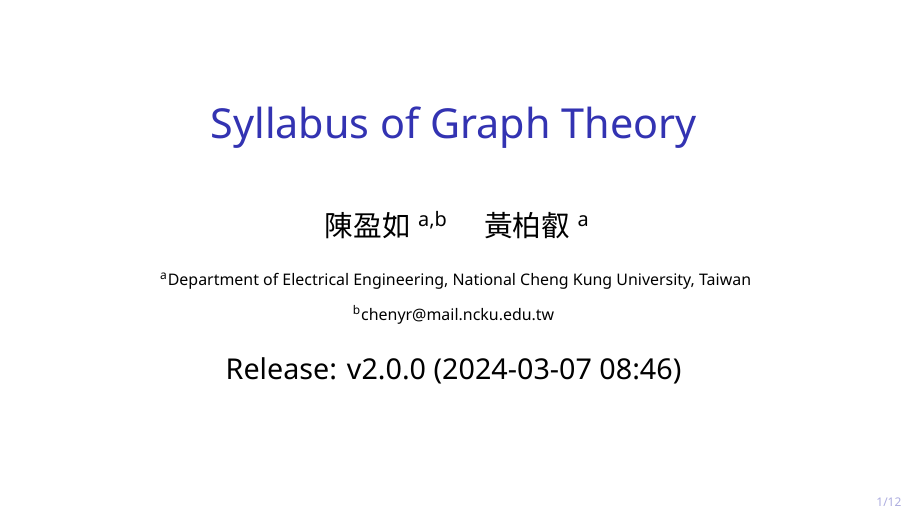
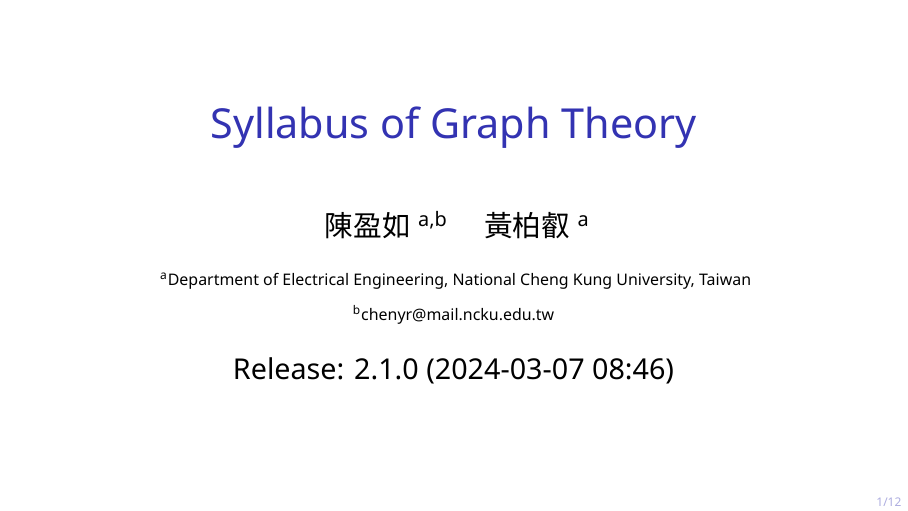
Before and after one commit to boray-tw/gt-course, LaTeX slides (src/handouts/syllabus.tex): page 1 of 12. Compiled offline with XeLaTeX.

Commit message:
misc(syllabus): bump to 2.1.0
Also, remove the prefix 'v' in version.

```diff
--- a/src/handouts/syllabus.tex
+++ b/src/handouts/syllabus.tex
@@ -89,7 +89,7 @@
   \and \inst{b}chenyr@mail.ncku.edu.tw
 }
 
-\date{Release: v2.0.0 (\DTMnow)}
+\date{Release: 2.1.0 (\DTMnow)}
 
 
 % ---------- Beginning of the document body ----------
```
